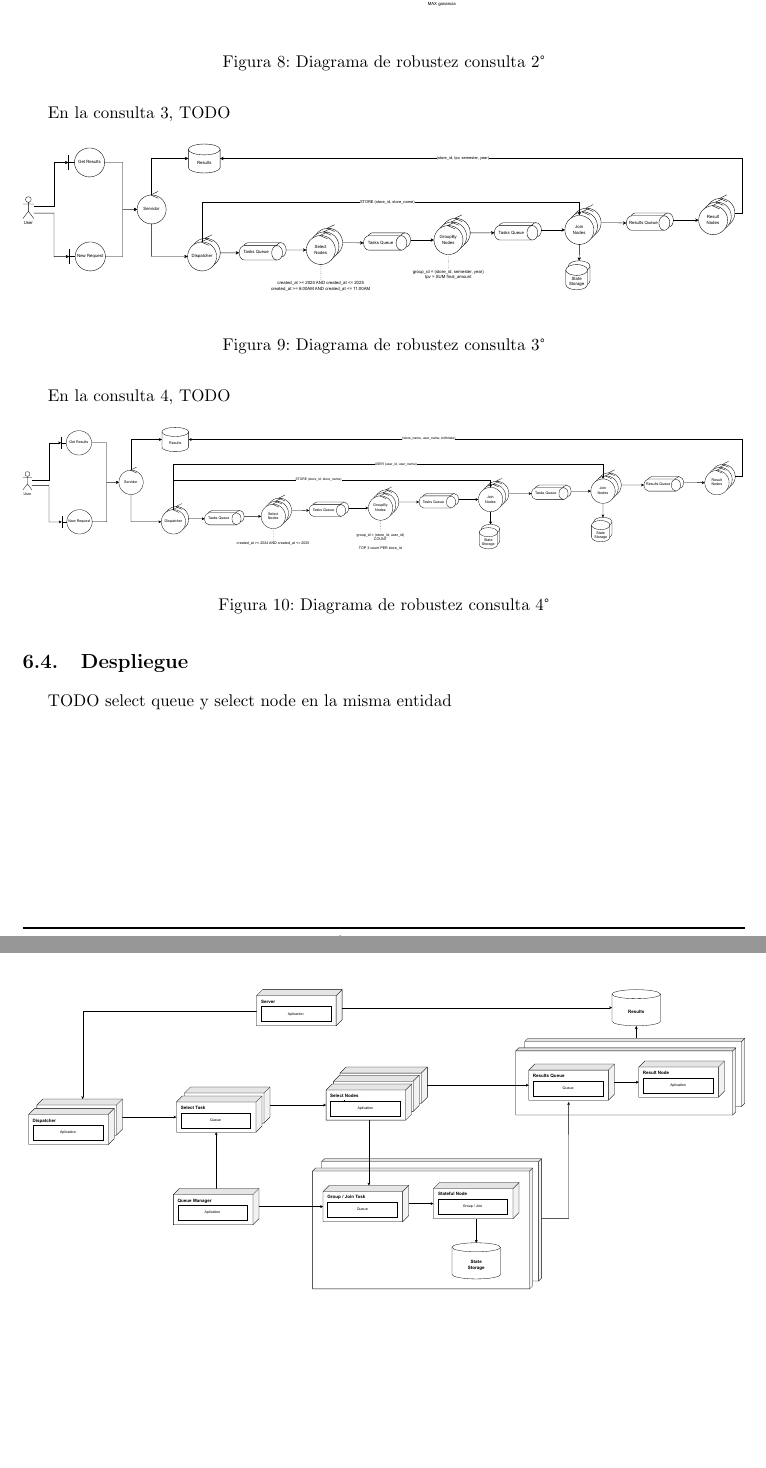
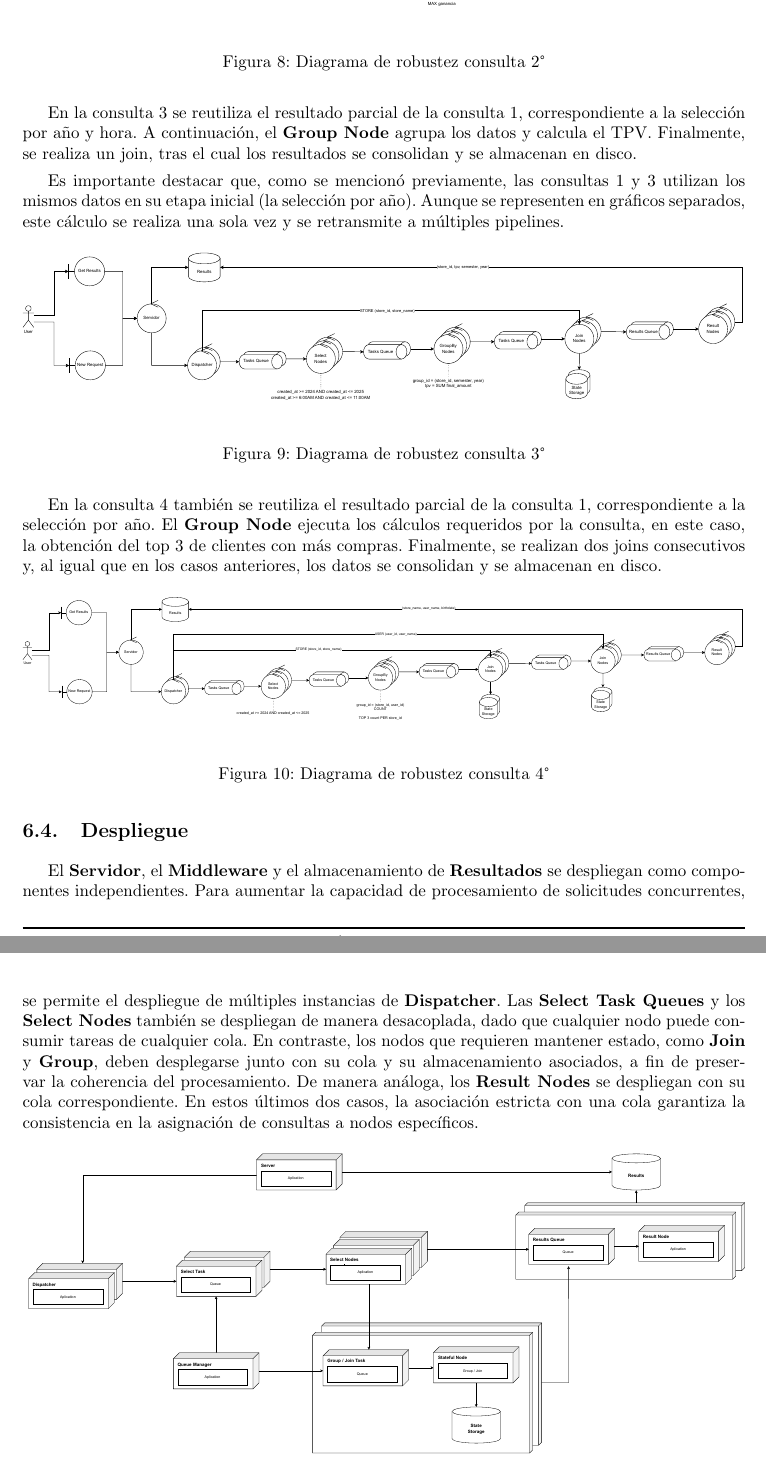
Before and after one commit to SebastianVintonuke/TA050-TP-Design, a LaTeX document (src/main.tex, which reads src/tex/vista_fisica.tex): two parts of pages 11 and 12 of 13, joined at a grey line, cut so that both start at the same text, the shorter picture padded with empty space. Compiled offline with pdfLaTeX.

Commit message:
Refactor vista fisica

```diff
--- a/src/tex/vista_fisica.tex
+++ b/src/tex/vista_fisica.tex
@@ -34,7 +34,9 @@ En la consulta 2, TODO
     \caption{Diagrama de robustez consulta 2°}
 \end{figure}
 
-En la consulta 3, TODO
+En la consulta 3 se reutiliza el resultado parcial de la consulta 1, correspondiente a la selección por año y hora. A continuación, el \textbf{Group Node} agrupa los datos y calcula el TPV. Finalmente, se realiza un join, tras el cual los resultados se consolidan y se almacenan en disco.
+
+Es importante destacar que, como se mencionó previamente, las consultas 1 y 3 utilizan los mismos datos en su etapa inicial (la selección por año). Aunque se representen en gráficos separados, este cálculo se realiza una sola vez y se retransmite a múltiples pipelines.
 
 \begin{figure}[H]
     \centering
@@ -42,7 +44,7 @@ En la consulta 3, TODO
     \caption{Diagrama de robustez consulta 3°}
 \end{figure}
 
-En la consulta 4, TODO
+En la consulta 4 también se reutiliza el resultado parcial de la consulta 1, correspondiente a la selección por año. El \textbf{Group Node} ejecuta los cálculos requeridos por la consulta, en este caso, la obtención del top 3 de clientes con más compras. Finalmente, se realizan dos joins consecutivos y, al igual que en los casos anteriores, los datos se consolidan y se almacenan en disco.
 
 \begin{figure}[H]
     \centering
@@ -52,7 +54,9 @@ En la consulta 4, TODO
 
 \subsection{Despliegue}
 
-TODO select queue y select node en la misma entidad
+El \textbf{Servidor}, el \textbf{Middleware} y el almacenamiento de \textbf{Resultados} se despliegan como componentes independientes. Para aumentar la capacidad de procesamiento de solicitudes concurrentes, se permite el despliegue de múltiples instancias de \textbf{Dispatcher}.
+Las \textbf{Select Task Queues} y los \textbf{Select Nodes} también se despliegan de manera desacoplada, dado que cualquier nodo puede consumir tareas de cualquier cola.
+En contraste, los nodos que requieren mantener estado, como \textbf{Join} y \textbf{Group}, deben desplegarse junto con su cola y su almacenamiento asociados, a fin de preservar la coherencia del procesamiento. De manera análoga, los \textbf{Result Nodes} se despliegan con su cola correspondiente. En estos últimos dos casos, la asociación estricta con una cola garantiza la consistencia en la asignación de consultas a nodos específicos.
 
 \begin{figure}[H]
     \centering
```
Also changed, not shown: src/img/robustez_2.pdf, src/main.pdf, src/tex/vista_fisica.tex (2 more changed lines).
